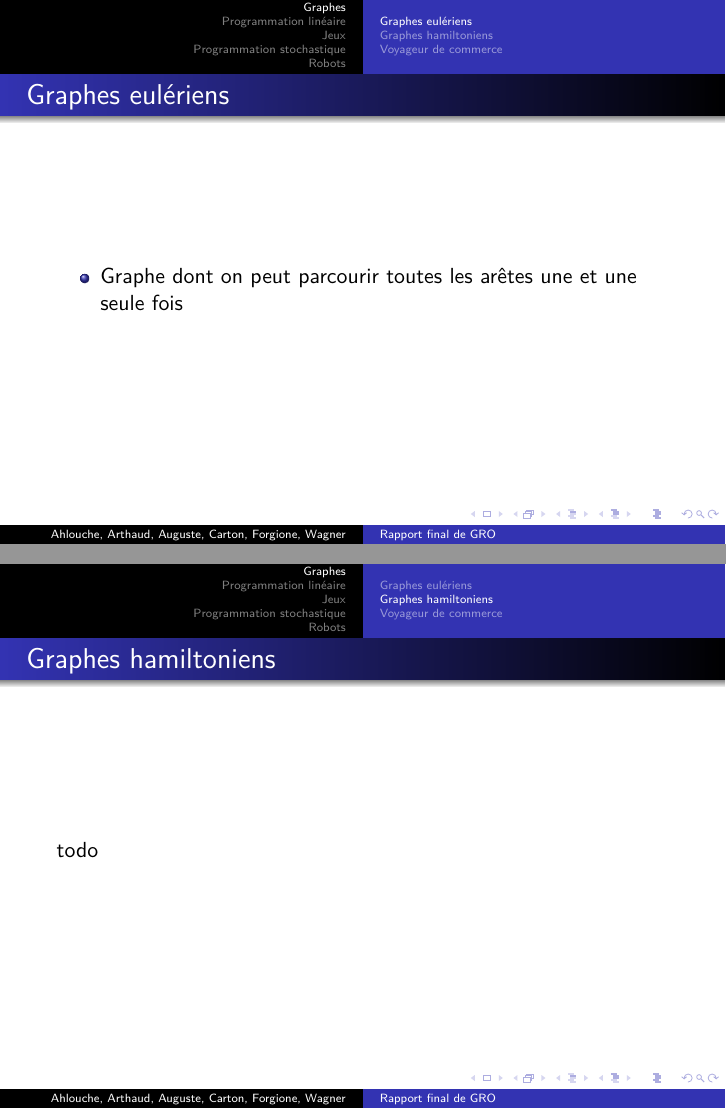
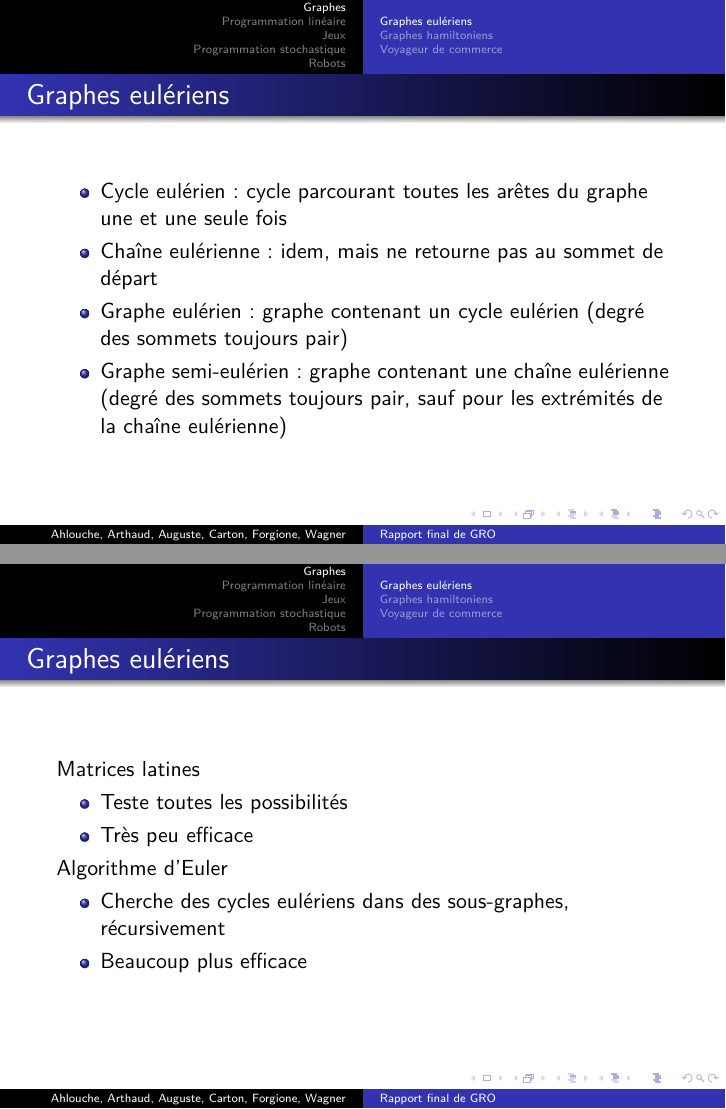
Before and after one commit to arthaud/GRO, LaTeX slides (final/slides/slides.tex): pages 2 and 3 of 21 before the commit and pages 2 and 3 of 22 after it, joined at a grey line. Compiled offline with pdfLaTeX.

Commit message:
Graphes eulériens et hamiltoniens ajoutés dans les slides

```diff
--- a/final/slides/slides.tex
+++ b/final/slides/slides.tex
@@ -37,13 +37,36 @@
 \subsection{Graphes eulériens}
 \begin{frame}{Graphes eulériens}
   \begin{itemize}
-    \item Graphe dont on peut parcourir toutes les arêtes une et une seule fois
+    \item Cycle eulérien: cycle parcourant toutes les arêtes du graphe une et une seule fois
+    \item Chaîne eulérienne: idem, mais ne retourne pas au sommet de départ
+    \item Graphe eulérien: graphe contenant un cycle eulérien (degré des sommets toujours pair)
+    \item Graphe semi-eulérien: graphe contenant une chaîne eulérienne (degré des sommets toujours pair, sauf pour les extrémités de la chaîne eulérienne)
+  \end{itemize}
+\end{frame}
+
+\begin{frame}{Graphes eulériens}
+  Matrices latines
+  \begin{itemize}
+  \item Teste toutes les possibilités
+  \item Très peu efficace
+  \end{itemize}
+  Algorithme d'Euler
+  \begin{itemize}
+  \item Cherche des cycles eulériens dans des sous-graphes, récursivement
+  \item Beaucoup plus efficace
   \end{itemize}
 \end{frame}
 
 \subsection{Graphes hamiltoniens}
 \begin{frame}{Graphes hamiltoniens}
-  todo
+  \begin{itemize}
+    \item Cycle hamiltonien: cycle parcourant tous les sommets du graphe une et une seule fois
+    \item Chaîne hamiltonienne: idem, mais ne retourne pas au sommet de départ
+    \item Graphe hamiltonien: graphe contenant un cycle hamiltonien
+    \item Graphe semi-hamiltonien: graphe contenant une chaîne hamiltonienne
+    \item Pas de propriété générale pour déterminer si un graphe est hamiltonien ou non
+    \item NP-complet: pas d'algorithme efficace
+  \end{itemize}
 \end{frame}
 
 \subsection{Voyageur de commerce}
```
Also changed, not shown: final/slides/slides.pdf.
